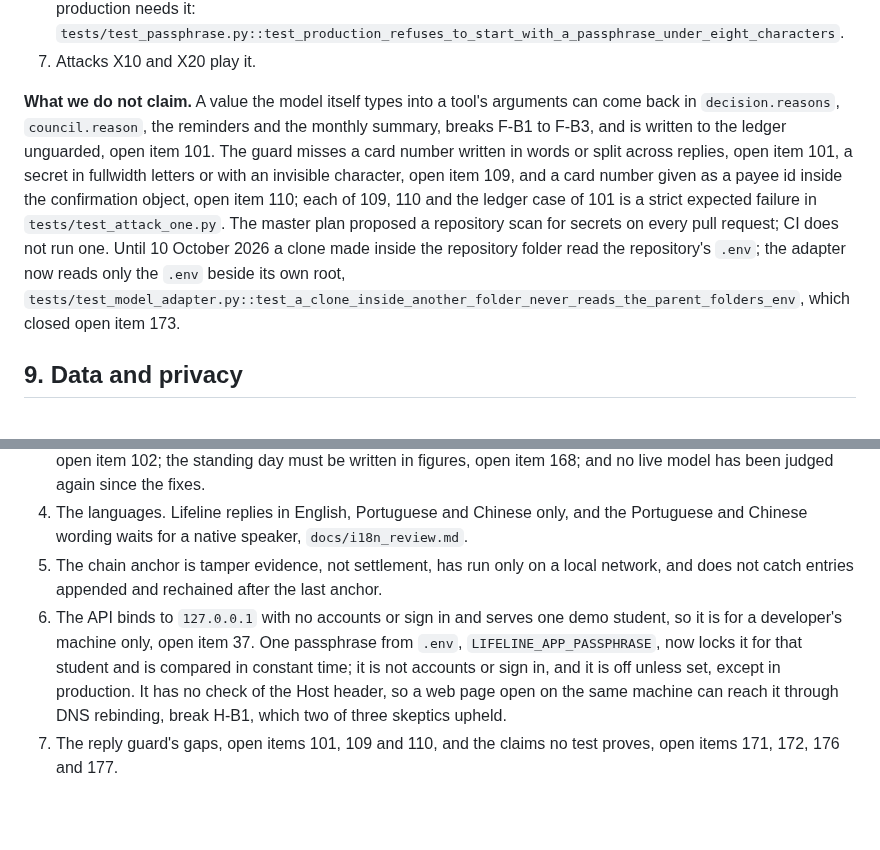
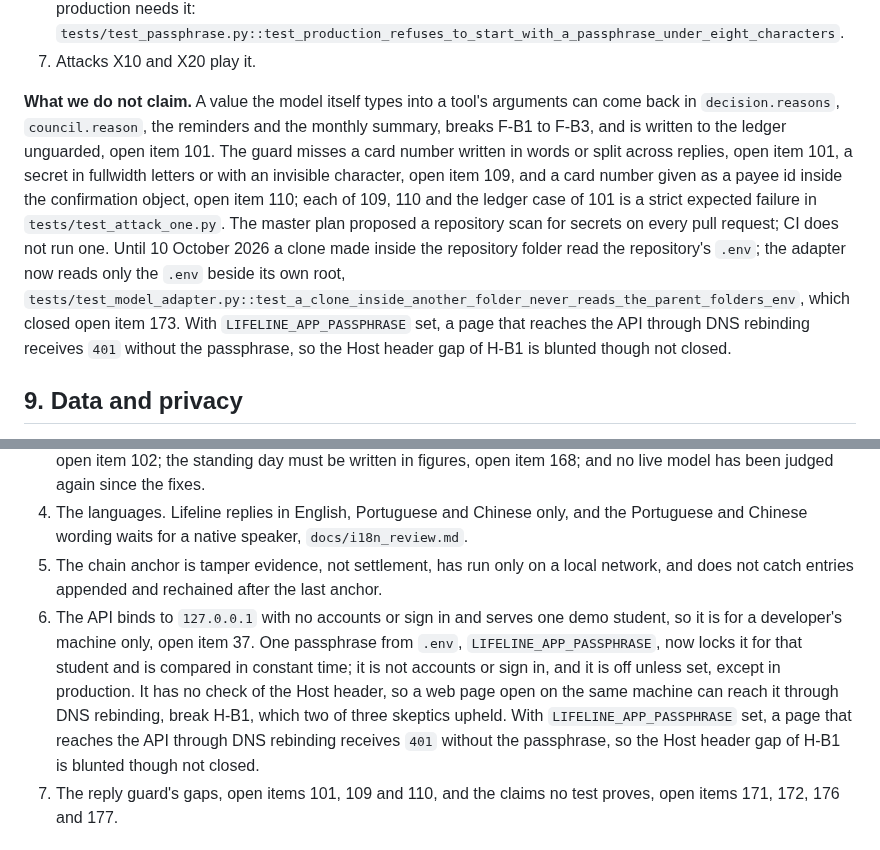
Before and after one commit to sanyuktaphanse/lifeline, a Markdown page: docs/self_assessment.md, 2 parts joined by grey strips. GitHub-like rendering; blank space fills up the shorter version.

Commit message:
Say what the passphrase does against DNS rebinding
Co-Authored-By: Claude Opus 5.5 (1M context) <noreply@anthropic.com>

```diff
--- a/docs/self_assessment.md
+++ b/docs/self_assessment.md
@@ -149,7 +149,7 @@ This is item 5 of the submission: the permission tier implementation and the kno
 6. The passphrase locks every endpoint but `GET /health` and never comes back in a reply, the ledger or a log line: `tests/test_passphrase.py::test_each_endpoint_refuses_a_wrong_passphrase`, `tests/test_passphrase.py::test_a_wrong_passphrase_writes_nothing_to_the_ledger` and `tests/test_passphrase.py::test_the_passphrase_never_reaches_a_reply_the_ledger_or_a_log_line`; production needs it: `tests/test_passphrase.py::test_production_refuses_to_start_with_a_passphrase_under_eight_characters`.
 7. Attacks X10 and X20 play it.
 
-**What we do not claim.** A value the model itself types into a tool's arguments can come back in `decision.reasons`, `council.reason`, the reminders and the monthly summary, breaks F-B1 to F-B3, and is written to the ledger unguarded, open item 101. The guard misses a card number written in words or split across replies, open item 101, a secret in fullwidth letters or with an invisible character, open item 109, and a card number given as a payee id inside the confirmation object, open item 110; each of 109, 110 and the ledger case of 101 is a strict expected failure in `tests/test_attack_one.py`. The master plan proposed a repository scan for secrets on every pull request; CI does not run one. Until 10 October 2026 a clone made inside the repository folder read the repository's `.env`; the adapter now reads only the `.env` beside its own root, `tests/test_model_adapter.py::test_a_clone_inside_another_folder_never_reads_the_parent_folders_env`, which closed open item 173.
+**What we do not claim.** A value the model itself types into a tool's arguments can come back in `decision.reasons`, `council.reason`, the reminders and the monthly summary, breaks F-B1 to F-B3, and is written to the ledger unguarded, open item 101. The guard misses a card number written in words or split across replies, open item 101, a secret in fullwidth letters or with an invisible character, open item 109, and a card number given as a payee id inside the confirmation object, open item 110; each of 109, 110 and the ledger case of 101 is a strict expected failure in `tests/test_attack_one.py`. The master plan proposed a repository scan for secrets on every pull request; CI does not run one. Until 10 October 2026 a clone made inside the repository folder read the repository's `.env`; the adapter now reads only the `.env` beside its own root, `tests/test_model_adapter.py::test_a_clone_inside_another_folder_never_reads_the_parent_folders_env`, which closed open item 173. With `LIFELINE_APP_PASSPHRASE` set, a page that reaches the API through DNS rebinding receives `401` without the passphrase, so the Host header gap of H-B1 is blunted though not closed.
 
 ## 9. Data and privacy
 
@@ -215,7 +215,7 @@ This is item 5 of the submission: the permission tier implementation and the kno
 3. The conversation layer. The engine held in every stranger task, but the model's words did not: it claimed things the ledger does not show, gave false reasons, and proposed a scam's payment until the engine stopped it. The fixes made the code's own sentences true; they do not make the model's words true. A cash cap warning from before a withdrawal still reaches the reply, open item 169; a model that never calls the precheck flags nothing, open item 102; the standing day must be written in figures, open item 168; and no live model has been judged again since the fixes.
 4. The languages. Lifeline replies in English, Portuguese and Chinese only, and the Portuguese and Chinese wording waits for a native speaker, `docs/i18n_review.md`.
 5. The chain anchor is tamper evidence, not settlement, has run only on a local network, and does not catch entries appended and rechained after the last anchor.
-6. The API binds to `127.0.0.1` with no accounts or sign in and serves one demo student, so it is for a developer's machine only, open item 37. One passphrase from `.env`, `LIFELINE_APP_PASSPHRASE`, now locks it for that student and is compared in constant time; it is not accounts or sign in, and it is off unless set, except in production. It has no check of the Host header, so a web page open on the same machine can reach it through DNS rebinding, break H-B1, which two of three skeptics upheld.
+6. The API binds to `127.0.0.1` with no accounts or sign in and serves one demo student, so it is for a developer's machine only, open item 37. One passphrase from `.env`, `LIFELINE_APP_PASSPHRASE`, now locks it for that student and is compared in constant time; it is not accounts or sign in, and it is off unless set, except in production. It has no check of the Host header, so a web page open on the same machine can reach it through DNS rebinding, break H-B1, which two of three skeptics upheld. With `LIFELINE_APP_PASSPHRASE` set, a page that reaches the API through DNS rebinding receives `401` without the passphrase, so the Host header gap of H-B1 is blunted though not closed.
 7. The reply guard's gaps, open items 101, 109 and 110, and the claims no test proves, open items 171, 172, 176 and 177.
 
 ## The attack suite
```
Also changed, not shown: docs/technical_documentation.md (+1 -1 lines).
